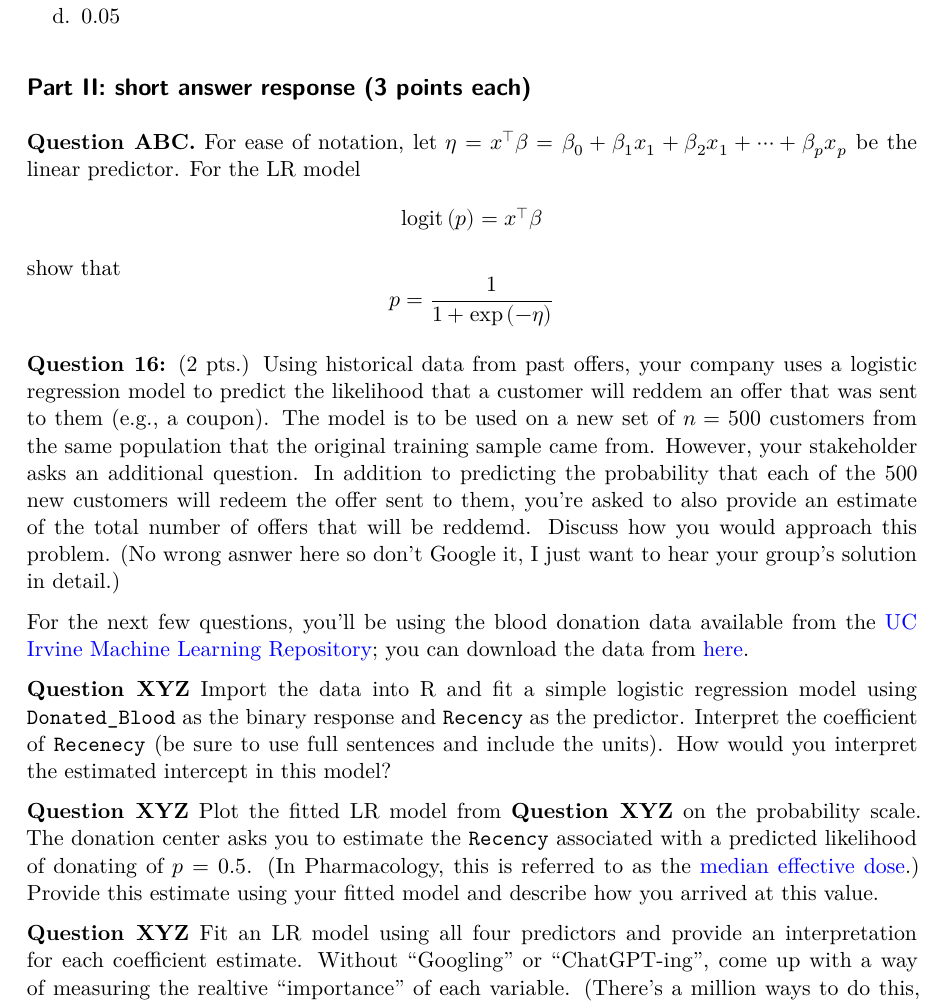
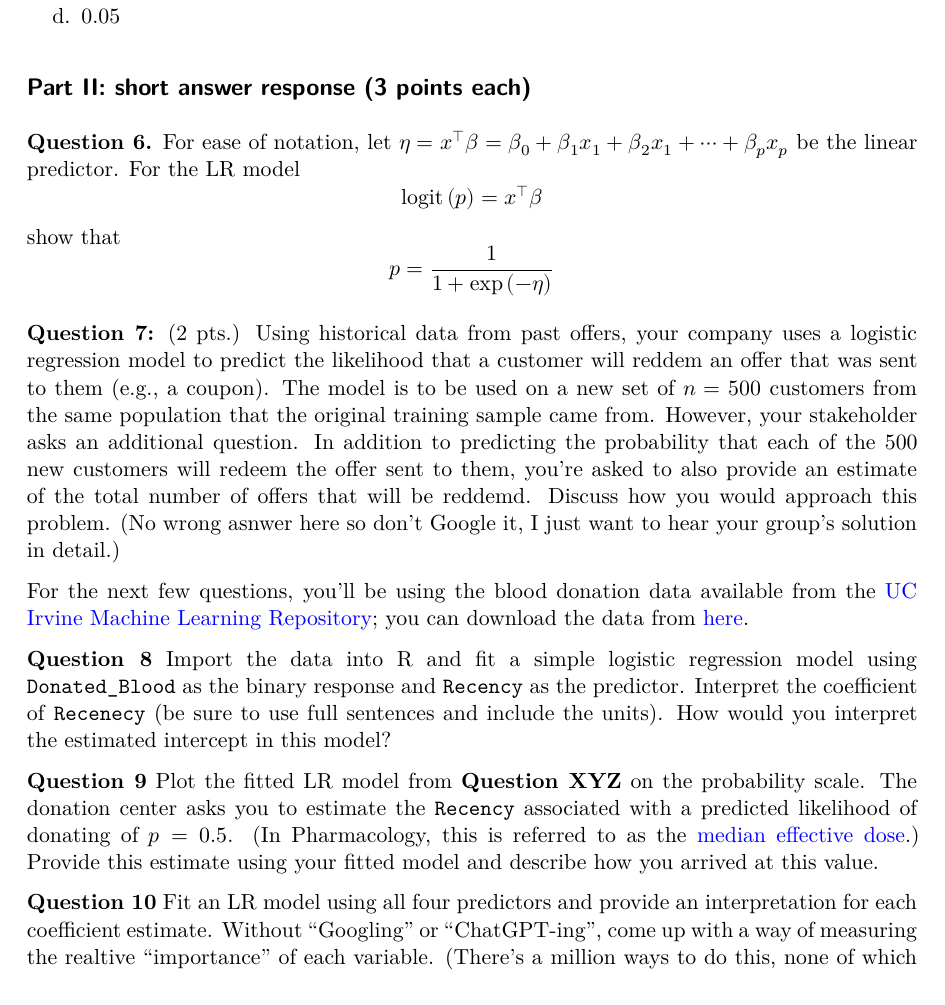
Before and after one commit to bgreenwell/uc-bana7042, a Quarto document (assignments/assignment-2.qmd): part of page 2 of 2, cut so that both start at the same text. The pictures show the output file assignments/assignment-2.pdf that the author committed with the source.

Commit message:
update slides

```diff
--- a/assignments/assignment-2.qmd
+++ b/assignments/assignment-2.qmd
@@ -46,7 +46,7 @@ d. 0.05
 
 ## Part II: short answer response (3 points each)
 
-**Question ABC.** For ease of notation, let $\eta = \boldsymbol{x}^\top\boldsymbol{\beta} = \beta_0 + \beta_1 x_1 + \beta_2 x_1 + \cdots + \beta_p x_p$ be the linear predictor. For the LR model
+**Question 6.** For ease of notation, let $\eta = \boldsymbol{x}^\top\boldsymbol{\beta} = \beta_0 + \beta_1 x_1 + \beta_2 x_1 + \cdots + \beta_p x_p$ be the linear predictor. For the LR model
 $$
 \mathrm{logit}\left(p\right) = \boldsymbol{x}^\top\boldsymbol{\beta}
 $$
@@ -55,12 +55,12 @@ $$
 p = \frac{1}{1 + \exp\left(-\eta\right)}
 $$
 
-**Question 16:** (2 pts.) Using historical data from past offers, your company uses a logistic regression model to predict the likelihood that a customer will reddem an offer that was sent to them (e.g., a coupon). The model is to be used on a new set of $n = 500$ customers from the same population that the original training sample came from. However, your stakeholder asks an additional question. In addition to predicting the probability that each of the 500 new customers will redeem the offer sent to them, you're asked to also provide an estimate of the total number of offers that will be reddemd. Discuss how you would approach this problem. (No wrong asnwer here so don't Google it, I just want to hear your group's solution in detail.)
+**Question 7:** (2 pts.) Using historical data from past offers, your company uses a logistic regression model to predict the likelihood that a customer will reddem an offer that was sent to them (e.g., a coupon). The model is to be used on a new set of $n = 500$ customers from the same population that the original training sample came from. However, your stakeholder asks an additional question. In addition to predicting the probability that each of the 500 new customers will redeem the offer sent to them, you're asked to also provide an estimate of the total number of offers that will be reddemd. Discuss how you would approach this problem. (No wrong asnwer here so don't Google it, I just want to hear your group's solution in detail.)
 
 For the next few questions, you'll be using the blood donation data available from the [UC Irvine Machine Learning Repository](https://archive.ics.uci.edu/); you can download the data from [here](https://archive.ics.uci.edu/dataset/176/blood+transfusion+service+center).
 
-**Question XYZ** Import the data into R and fit a simple logistic regression model using `Donated_Blood` as the binary response and `Recency` as the predictor. Interpret the coefficient of `Recenecy` (be sure to use full sentences and include the units). How would you interpret the estimated intercept in this model?
+**Question 8** Import the data into R and fit a simple logistic regression model using `Donated_Blood` as the binary response and `Recency` as the predictor. Interpret the coefficient of `Recenecy` (be sure to use full sentences and include the units). How would you interpret the estimated intercept in this model?
 
-**Question XYZ** Plot the fitted LR model from **Question XYZ** on the probability scale. The donation center asks you to estimate the `Recency` associated with a predicted likelihood of donating of $p = 0.5$. (In Pharmacology, this is referred to as the [median effective dose](https://en.wikipedia.org/wiki/Effective_dose_(pharmacology)).) Provide this estimate using your fitted model and describe how you arrived at this value.
+**Question 9** Plot the fitted LR model from **Question XYZ** on the probability scale. The donation center asks you to estimate the `Recency` associated with a predicted likelihood of donating of $p = 0.5$. (In Pharmacology, this is referred to as the [median effective dose](https://en.wikipedia.org/wiki/Effective_dose_(pharmacology)).) Provide this estimate using your fitted model and describe how you arrived at this value.
 
-**Question XYZ** Fit an LR model using all four predictors and provide an interpretation for each coefficient estimate. Without "Googling" or "ChatGPT-ing", come up with a way of measuring the realtive "importance" of each variable. (There's a million ways to do this, none of which are perfect, so please use your own intuition and expertise to devise a way to accomplish this.) Which variable seems most important in predicting `Donate_Blood`? Provide a table with the ranking of each variable. Describe how your group arrived at these rankings. What are some potential drawbacks of your approach?
+**Question 10** Fit an LR model using all four predictors and provide an interpretation for each coefficient estimate. Without "Googling" or "ChatGPT-ing", come up with a way of measuring the realtive "importance" of each variable. (There's a million ways to do this, none of which are perfect, so please use your own intuition and expertise to devise a way to accomplish this.) Which variable seems most important in predicting `Donate_Blood`? Provide a table with the ranking of each variable. Describe how your group arrived at these rankings. What are some potential drawbacks of your approach?
```
Also changed, not shown: assignments/assignment-2.pdf.
